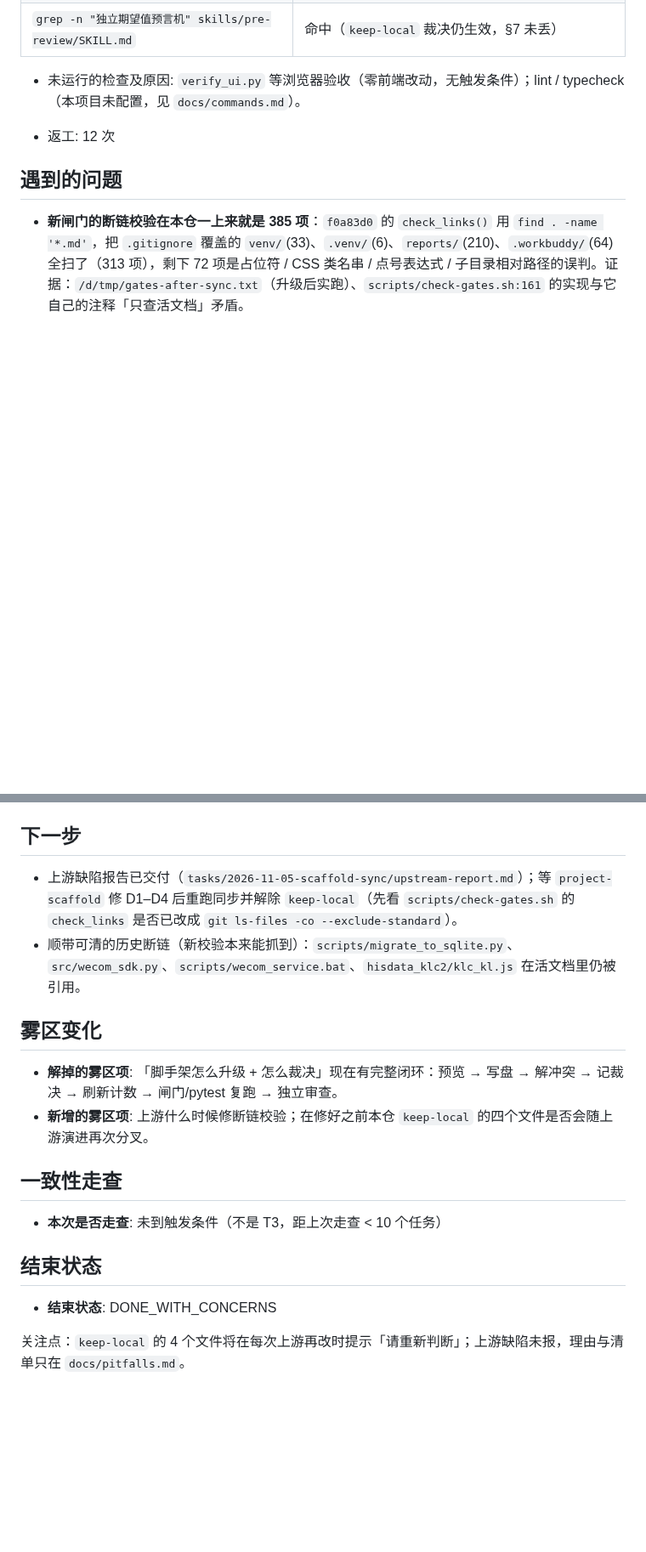
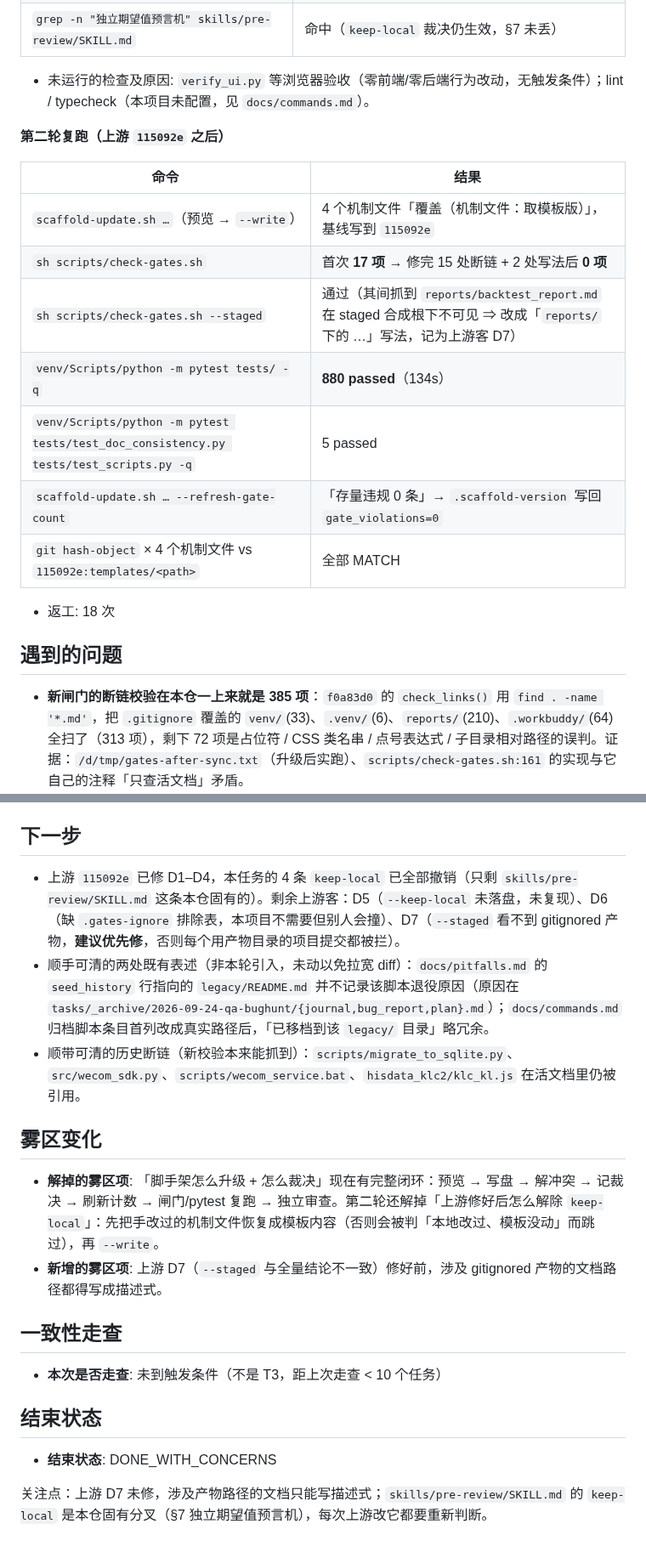
Before and after one commit to Blueety/MarketPulse, a Markdown page: tasks/2026-11-05-scaffold-sync/journal.md, 2 parts joined by grey strips. Shown at 85% size. GitHub-like rendering; blank space fills up the shorter version.

Commit message:
docs(tasks): journal 补第二轮（同步 115092e、撤销 keep-local、15 处断链）

```diff
--- a/tasks/2026-11-05-scaffold-sync/journal.md
+++ b/tasks/2026-11-05-scaffold-sync/journal.md
@@ -42,10 +46,22 @@
 | `grep -c '^  \[x\] reports/' /d/tmp/gates-after-sync.txt` | `210`（313 = 33 venv + 6 .venv + 210 reports + 64 .workbuddy） |
 | `grep -n "独立期望值预言机" skills/pre-review/SKILL.md` | 命中（`keep-local` 裁决仍生效，§7 未丢） |
 
-- 未运行的检查及原因: `verify_ui.py` 等浏览器验收（零前端改动，无触发条件）；lint / typecheck（本项目未配置，见 `docs/commands.md`）。
+- 未运行的检查及原因: `verify_ui.py` 等浏览器验收（零前端/零后端行为改动，无触发条件）；lint / typecheck（本项目未配置，见 `docs/commands.md`）。
 
-- 返工: 12 次
-<!-- = `review.md`「逐条处理」的 12 条（本轮独立审查）。 -->
+**第二轮复跑（上游 `115092e` 之后）**
+
+| 命令 | 结果 |
+|---|---|
+| `scaffold-update.sh …`（预览 → `--write`） | 4 个机制文件「覆盖（机制文件：取模板版）」，基线写到 `115092e` |
+| `sh scripts/check-gates.sh` | 首次 **17 项** → 修完 15 处断链 + 2 处写法后 **0 项** |
+| `sh scripts/check-gates.sh --staged` | 通过（其间抓到 `reports/backtest_report.md` 在 staged 合成根下不可见 ⇒ 改成「`reports/` 下的 …」写法，记为上游客 D7） |
+| `venv/Scripts/python -m pytest tests/ -q` | **880 passed**（134s） |
+| `venv/Scripts/python -m pytest tests/test_doc_consistency.py tests/test_scripts.py -q` | 5 passed |
+| `scaffold-update.sh … --refresh-gate-count` | 「存量违规 0 条」→ `.scaffold-version` 写回 `gate_violations=0` |
+| `git hash-object` × 4 个机制文件 vs `115092e:templates/<path>` | 全部 MATCH |
+
+- 返工: 18 次
+<!-- = `review.md` 两轮「逐条处理」的 12 + 6 条（第一轮独立审查 12 条、第二轮 6 条）。 -->
 
 ## 遇到的问题
 
@@ -68,13 +86,14 @@
 
 ## 下一步
 
-- 上游缺陷报告已交付（`tasks/2026-11-05-scaffold-sync/upstream-report.md`）；等 `project-scaffold` 修 D1–D4 后重跑同步并解除 `keep-local`（先看 `scripts/check-gates.sh` 的 `check_links` 是否已改成 `git ls-files -co --exclude-standard`）。
+- 上游 `115092e` 已修 D1–D4，本任务的 4 条 `keep-local` 已全部撤销（只剩 `skills/pre-review/SKILL.md` 这条本仓固有的）。剩余上游客：D5（`--keep-local` 未落盘，未复现）、D6（缺 `.gates-ignore` 排除表，本项目不需要但别人会撞）、D7（`--staged` 看不到 gitignored 产物，**建议优先修**，否则每个用产物目录的项目提交都被拦）。
+- 顺手可清的两处既有表述（非本轮引入，未动以免拉宽 diff）：`docs/pitfalls.md` 的 `seed_history` 行指向的 `legacy/README.md` 并不记录该脚本退役原因（原因在 `tasks/_archive/2026-09-24-qa-bughunt/{journal,bug_report,plan}.md`）；`docs/commands.md` 归档脚本条目首列改成真实路径后，「已移档到该 `legacy/` 目录」略冗余。
 - 顺带可清的历史断链（新校验本来能抓到）：`scripts/migrate_to_sqlite.py`、`src/wecom_sdk.py`、`scripts/wecom_service.bat`、`hisdata_klc2/klc_kl.js` 在活文档里仍被引用。
 
 ## 雾区变化
 
-- **解掉的雾区项**: 「脚手架怎么升级 + 怎么裁决」现在有完整闭环：预览 → 写盘 → 解冲突 → 记裁决 → 刷新计数 → 闸门/pytest 复跑 → 独立审查。
-- **新增的雾区项**: 上游什么时候修断链校验；在修好之前本仓 `keep-local` 的四个文件是否会随上游演进再次分叉。
+- **解掉的雾区项**: 「脚手架怎么升级 + 怎么裁决」现在有完整闭环：预览 → 写盘 → 解冲突 → 记裁决 → 刷新计数 → 闸门/pytest 复跑 → 独立审查。第二轮还解掉「上游修好后怎么解除 `keep-local`」：先把手改过的机制文件恢复成模板内容（否则会被判「本地改过、模板没动」而跳过），再 `--write`。
+- **新增的雾区项**: 上游 D7（`--staged` 与全量结论不一致）修好前，涉及 gitignored 产物的文档路径都得写成描述式。
 
 ## 一致性走查
 
@@ -84,4 +103,4 @@
 
 - **结束状态**: DONE_WITH_CONCERNS
 
-关注点：`keep-local` 的 4 个文件将在每次上游再改时提示「请重新判断」；上游缺陷未报，理由与清单只在 `docs/pitfalls.md`。
+关注点：上游 D7 未修，涉及产物路径的文档只能写描述式；`skills/pre-review/SKILL.md` 的 `keep-local` 是本仓固有分叉（§7 独立期望值预言机），每次上游改它都要重新判断。
```
Also changed, not shown: other parts of tasks/2026-11-05-scaffold-sync/journal.md (+8 -2 lines).
